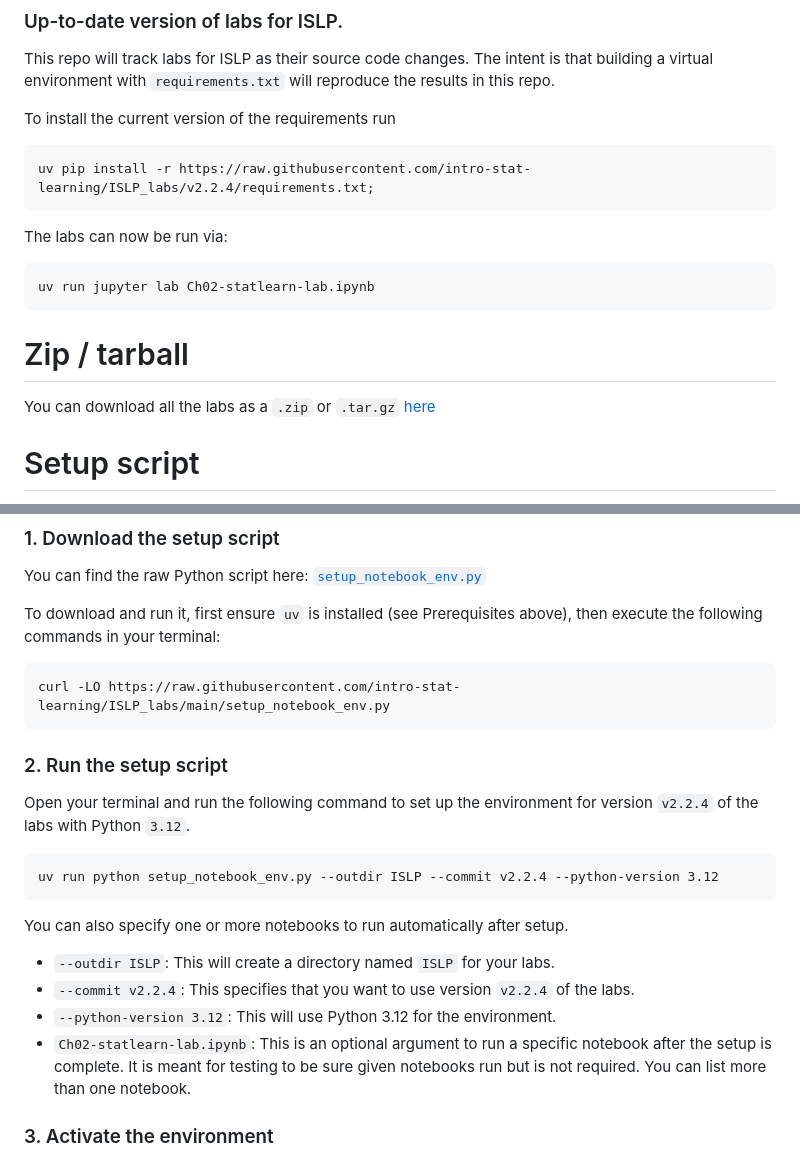
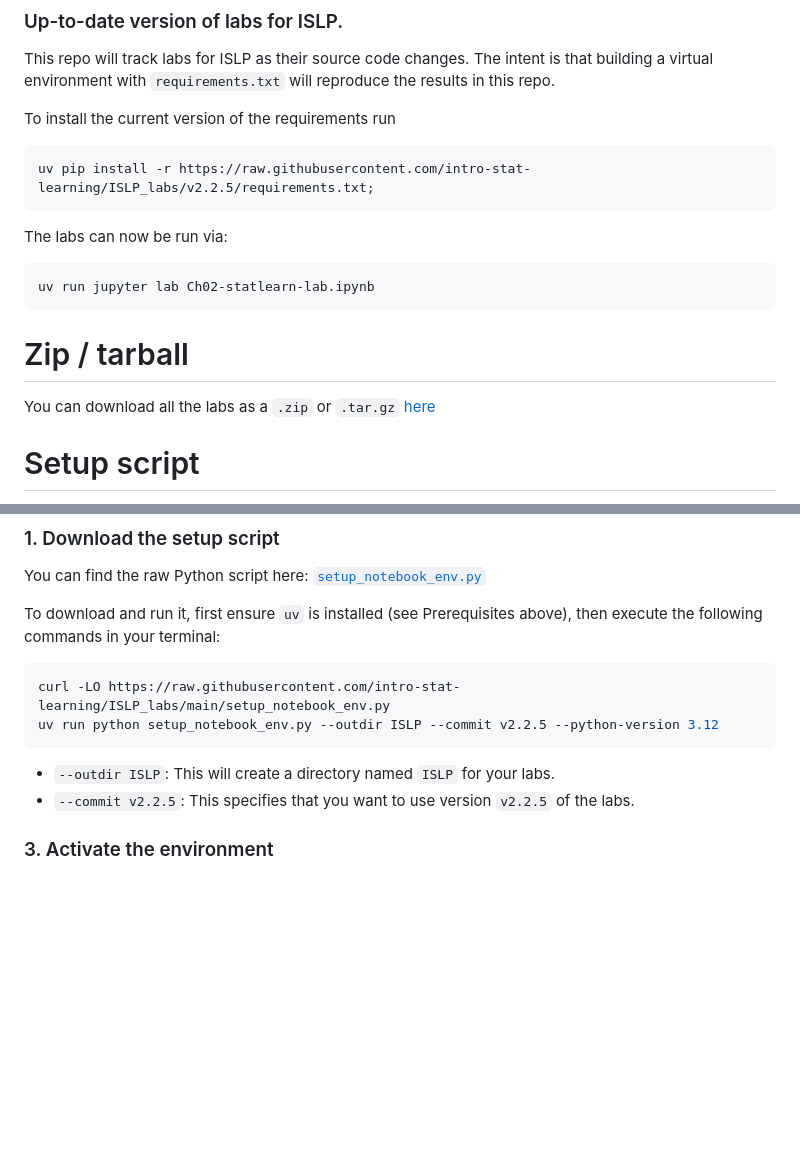
Before and after one commit to intro-stat-learning/ISLP_labs, a Markdown page: README.md, 2 parts joined by grey strips. Drawn GitHub-style; blank space fills up the shorter version.

Commit message:
update README.md for v2.2.3

````diff
--- a/README.md
+++ b/README.md
@@ -34,7 +34,7 @@ intent is that building a virtual environment with
 To install the current version of the requirements run
 
 ```
-uv pip install -r https://raw.githubusercontent.com/intro-stat-learning/ISLP_labs/v2.2.4/requirements.txt;
+uv pip install -r https://raw.githubusercontent.com/intro-stat-learning/ISLP_labs/v2.2.5/requirements.txt;
 ```
 
 The labs can now be run via:
@@ -83,22 +83,11 @@ To download and run it, first ensure `uv` is installed (see Prerequisites above)
 
 ```bash
 curl -LO https://raw.githubusercontent.com/intro-stat-learning/ISLP_labs/main/setup_notebook_env.py
+uv run python setup_notebook_env.py --outdir ISLP --commit v2.2.5 --python-version 3.12
 ```
 
-### 2. Run the setup script
-
-Open your terminal and run the following command to set up the environment for version `v2.2.4` of the labs with Python `3.12`.
-
-```
-uv run python setup_notebook_env.py --outdir ISLP --commit v2.2.4 --python-version 3.12
-```
-
-You can also specify one or more notebooks to run automatically after setup.
-
 *   `--outdir ISLP`: This will create a directory named `ISLP` for your labs.
-*   `--commit v2.2.4`: This specifies that you want to use version `v2.2.4` of the labs.
-*   `--python-version 3.12`: This will use Python 3.12 for the environment.
-*   `Ch02-statlearn-lab.ipynb`: This is an optional argument to run a specific notebook after the setup is complete. It is meant for testing to be sure given notebooks run but is not required. You can list more than one notebook.
+*   `--commit v2.2.5`: This specifies that you want to use version `v2.2.5` of the labs.
 
 ### 3. Activate the environment
 
````
Also changed, not shown: other parts of README.md (+1 -1 lines).
